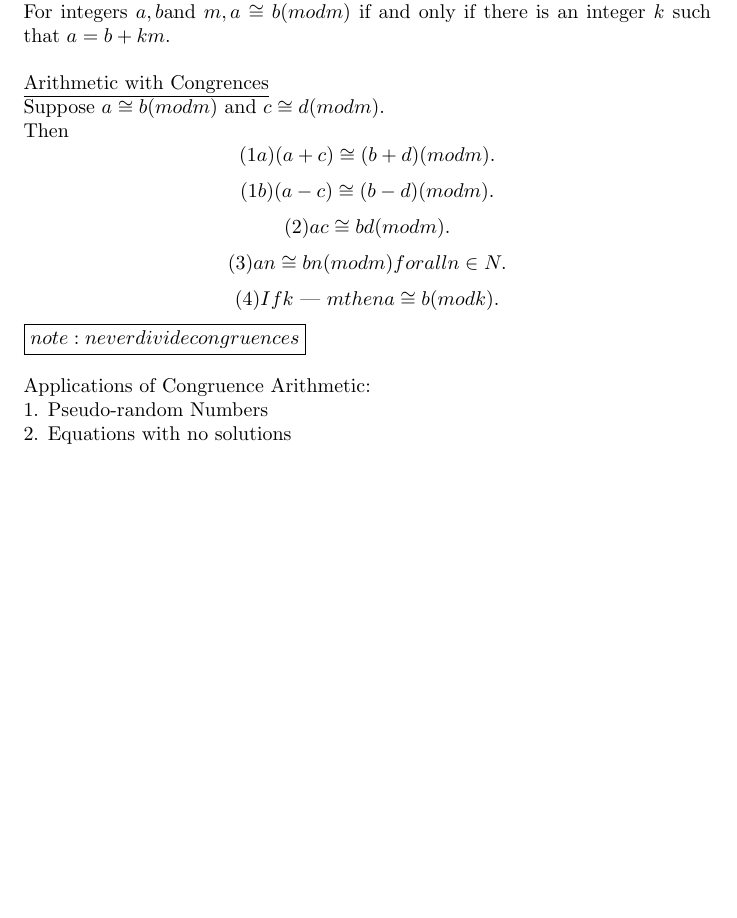
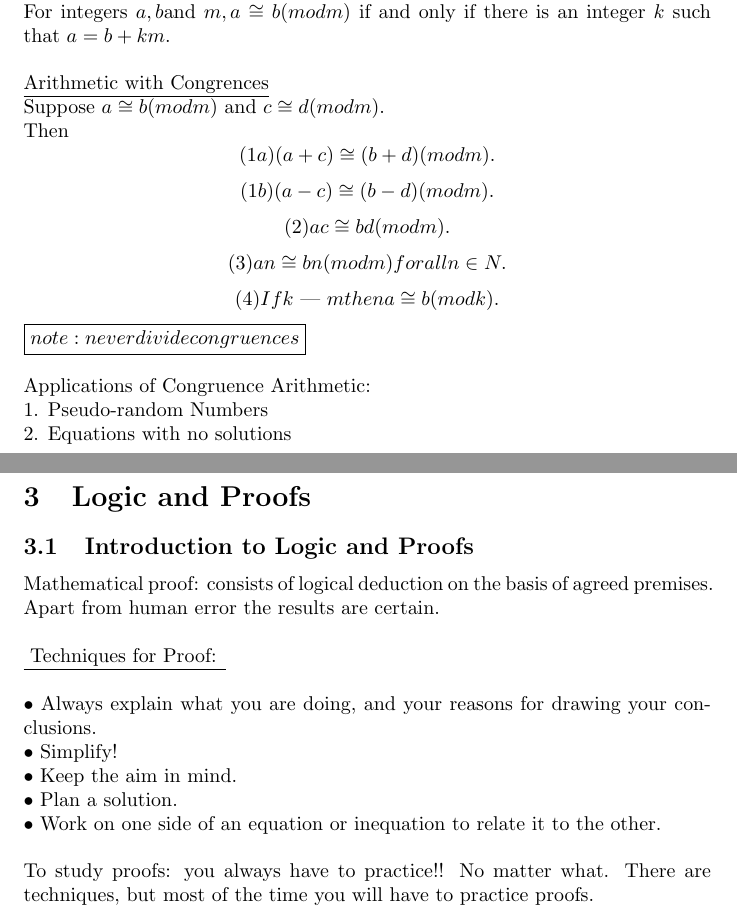
Before and after one commit to NiraOra/year1-term31081, a LaTeX document (week 4/lecture.tex): part of page 24 of 24 before the commit and two parts of pages 24 and 25 of 25 after it, the two joined at a grey line, cut so that both start at the same text, the shorter picture padded with empty space. Compiled offline with pdfLaTeX.

Commit message:
added 3.01

```diff
--- a/week 3/lecture.tex
+++ b/week 4/lecture.tex
@@ -614,4 +614,25 @@ Applications of Congruence Arithmetic:
 \newline
 2. Equations with no solutions
 \newpage
+\section{Logic and Proofs}
+\subsection{Introduction to Logic and Proofs}
+Mathematical proof: consists of logical deduction on the basis of agreed premises. Apart from human error the results are certain.
+\newline
+\newline
+\underline{ Techniques for Proof: }
+\newline
+\newline
+•	Always explain what you are doing, and your reasons for drawing your conclusions.
+\newline
+•	Simplify!
+\newline
+•	Keep the aim in mind.
+\newline
+•	Plan a solution.
+\newline
+• Work on one side of an equation or inequation to relate it to the other.
+\newline
+\newline
+To study proofs: you always have to practice!! No matter what. There are techniques,
+but most of the time you will have to practice proofs.
 \end{document}
```
Also changed, not shown: week 4/README.md (added), week 4/lecture.pdf (added), 6 other files.
